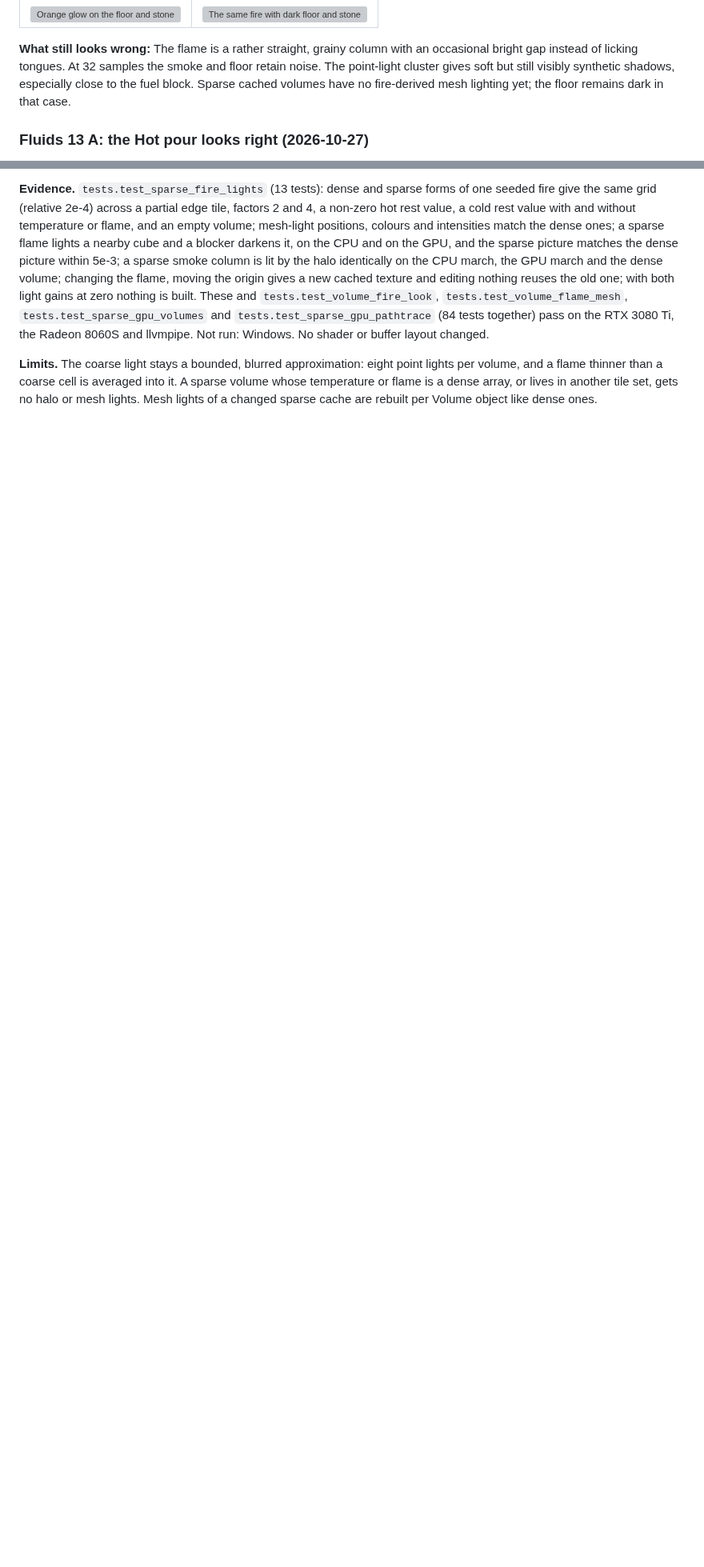
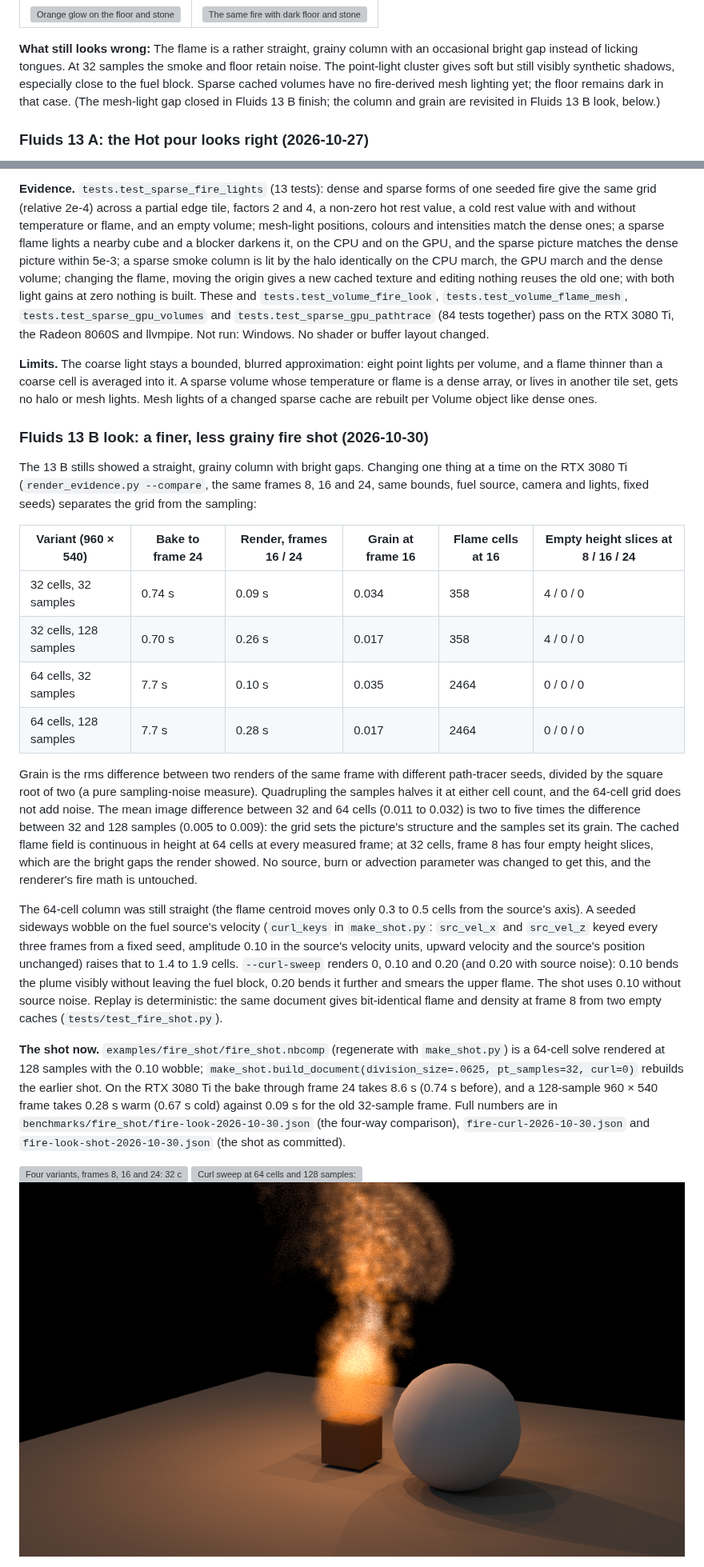
Before and after one commit to neodimo/NodeBased, a Markdown page: docs/FLUIDS_SPIKE.md, 2 parts joined by grey strips. Shown at 80% size. Drawn GitHub-style; pictures changed too: docs/images/fire_shot/fire-look-016.png (added); blank space fills up the shorter version; grey boxes are pictures that could not be loaded.

```diff
--- a/docs/FLUIDS_SPIKE.md
+++ b/docs/FLUIDS_SPIKE.md
@@ -1250,7 +1250,7 @@ Mesh-light comparison at frame 16 (the fire itself is unchanged):
 **What still looks wrong:** The flame is a rather straight, grainy column with an occasional bright gap
 instead of licking tongues. At 32 samples the smoke and floor retain noise. The point-light cluster gives
 soft but still visibly synthetic shadows, especially close to the fuel block. Sparse cached volumes have
-no fire-derived mesh lighting yet; the floor remains dark in that case.
+no fire-derived mesh lighting yet; the floor remains dark in that case. (The mesh-light gap closed in Fluids 13 B finish; the column and grain are revisited in Fluids 13 B look, below.)
 
 ### Fluids 13 A: the Hot pour looks right (2026-10-27)
 
@@ -1855,3 +1855,41 @@ Windows. No shader or buffer layout changed.
 coarse cell is averaged into it. A sparse volume whose temperature or flame is a dense array, or lives in another tile
 set, gets no halo or mesh lights. Mesh lights of a changed sparse cache are rebuilt per Volume object like dense ones.
 
+### Fluids 13 B look: a finer, less grainy fire shot (2026-10-30)
+
+The 13 B stills showed a straight, grainy column with bright gaps. Changing one thing at a time on the RTX 3080 Ti
+(`render_evidence.py --compare`, the same frames 8, 16 and 24, same bounds, fuel source, camera and lights, fixed seeds)
+separates the grid from the sampling:
+
+| Variant (960 × 540) | Bake to frame 24 | Render, frames 16 / 24 | Grain at frame 16 | Flame cells at 16 | Empty height slices at 8 / 16 / 24 |
+| --- | --- | --- | --- | --- | --- |
+| 32 cells, 32 samples | 0.74 s | 0.09 s | 0.034 | 358 | 4 / 0 / 0 |
+| 32 cells, 128 samples | 0.70 s | 0.26 s | 0.017 | 358 | 4 / 0 / 0 |
+| 64 cells, 32 samples | 7.7 s | 0.10 s | 0.035 | 2464 | 0 / 0 / 0 |
+| 64 cells, 128 samples | 7.7 s | 0.28 s | 0.017 | 2464 | 0 / 0 / 0 |
+
+Grain is the rms difference between two renders of the same frame with different path-tracer seeds, divided by the square
+root of two (a pure sampling-noise measure). Quadrupling the samples halves it at either cell count, and the 64-cell grid
+does not add noise. The mean image difference between 32 and 64 cells (0.011 to 0.032) is two to five times the difference
+between 32 and 128 samples (0.005 to 0.009): the grid sets the picture's structure and the samples set its grain. The cached
+flame field is continuous in height at 64 cells at every measured frame; at 32 cells, frame 8 has four empty height slices,
+which are the bright gaps the render showed. No source, burn or advection parameter was changed to get this, and the
+renderer's fire math is untouched.
+
+The 64-cell column was still straight (the flame centroid moves only 0.3 to 0.5 cells from the source's axis). A seeded sideways
+wobble on the fuel source's velocity (`curl_keys` in `make_shot.py`: `src_vel_x` and `src_vel_z` keyed every three frames from
+a fixed seed, amplitude 0.10 in the source's velocity units, upward velocity and the source's position unchanged) raises that to 1.4 to 1.9
+cells. `--curl-sweep` renders 0, 0.10 and 0.20 (and 0.20 with source noise): 0.10 bends the plume visibly without leaving the
+fuel block, 0.20 bends it further and smears the upper flame. The shot uses 0.10 without source noise. Replay is deterministic:
+the same document gives bit-identical flame and density at frame 8 from two empty caches (`tests/test_fire_shot.py`).
+
+**The shot now.** `examples/fire_shot/fire_shot.nbcomp` (regenerate with `make_shot.py`) is a 64-cell solve rendered at 128
+samples with the 0.10 wobble; `make_shot.build_document(division_size=.0625, pt_samples=32, curl=0)` rebuilds the earlier
+shot. On the RTX 3080 Ti the bake through frame 24 takes 8.6 s (0.74 s before), and a 128-sample 960 × 540 frame takes 0.28 s
+warm (0.67 s cold) against 0.09 s for the old 32-sample frame. Full numbers are in `benchmarks/fire_shot/fire-look-2026-10-30.json`
+(the four-way comparison), `fire-curl-2026-10-30.json` and `fire-look-shot-2026-10-30.json` (the shot as committed).
+
+![Four variants, frames 8, 16 and 24: 32 cells at 32 samples, 32 at 128, 64 at 32, 64 at 128](images/fire_shot/fire-compare-2026-10-30.png)
+![Curl sweep at 64 cells and 128 samples: straight, 0.10, 0.20, 0.20 with source noise](images/fire_shot/fire-curl-2026-10-30.png)
+![The shot at frame 16](images/fire_shot/fire-look-016.png)
+
```
Also changed, not shown: other parts of docs/FLUIDS_SPIKE.md (+15 -0 lines), examples/fire_shot/README.md (+13 -5 lines), docs/images/fire_shot/fire-look-008.png (added), docs/images/fire_shot/fire-look-016-mesh-light-off.png (added), docs/images/fire_shot/fire-look-024.png (added), 10 other files.
